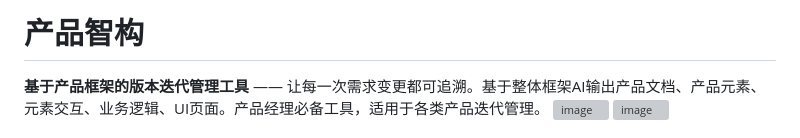
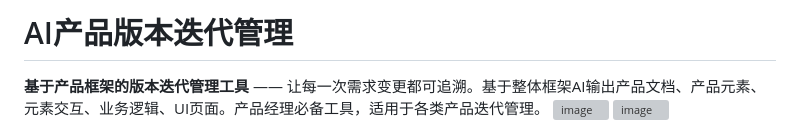
Before and after one commit to liu950912/product-frame-ai, a Markdown page: README.md, the part around the change. GitHub-like rendering; grey boxes are pictures that could not be loaded.

```diff
--- a/README.md
+++ b/README.md
@@ -1,4 +1,4 @@
-# 产品智构
+# AI产品版本迭代管理
 
 **基于产品框架的版本迭代管理工具** —— 让每一次需求变更都可追溯。基于整体框架AI输出产品文档、产品元素、元素交互、业务逻辑、UI页面。产品经理必备工具，适用于各类产品迭代管理。
 <img width="1778" height="933" alt="image" src="https://github.com/user-attachments/assets/1c537d0b-9d70-40a6-9e6c-775687b35bb1" />
```
